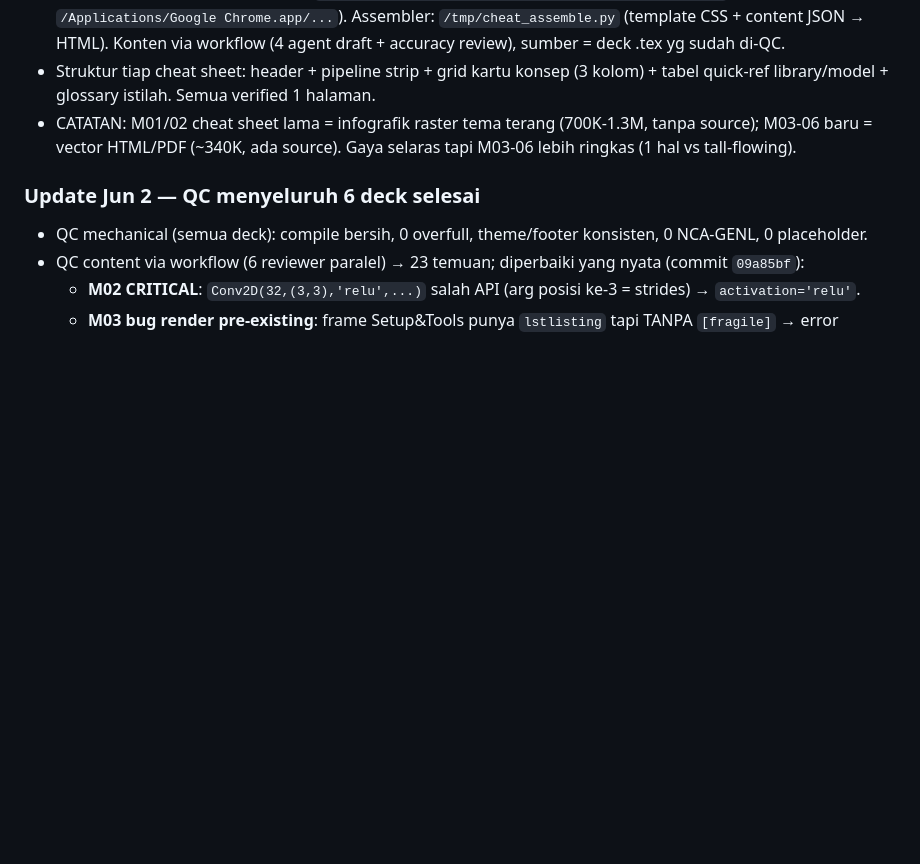
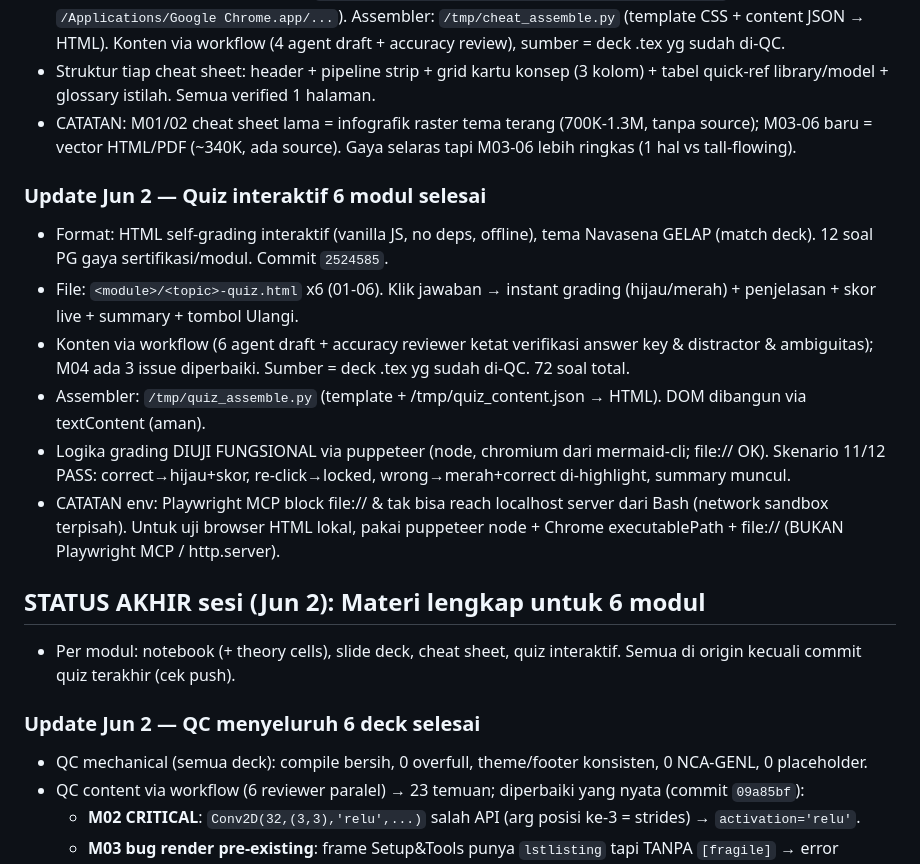
Before and after one commit to chmdznr/navasena-gen-ml-course, a Markdown page: docs/handoffs/2026-06-01-session-handoff.md, the part around the change. Rendered like a GitHub page; blank space fills up the shorter version.

Commit message:
docs(handoff): record interactive quizzes complete for all 6 modules

```diff
--- a/docs/handoffs/2026-06-01-session-handoff.md
+++ b/docs/handoffs/2026-06-01-session-handoff.md
@@ -74,6 +74,17 @@ Module terakhir yang disentuh: **Module 04/05/06 (theory cells)** — lihat upda
 - Pipeline render: headless Chrome `--headless=new --no-pdf-header-footer --print-to-pdf` (Chrome di `/Applications/Google Chrome.app/...`). Assembler: `/tmp/cheat_assemble.py` (template CSS + content JSON → HTML). Konten via workflow (4 agent draft + accuracy review), sumber = deck .tex yg sudah di-QC.
 - Struktur tiap cheat sheet: header + pipeline strip + grid kartu konsep (3 kolom) + tabel quick-ref library/model + glossary istilah. Semua verified 1 halaman.
 - CATATAN: M01/02 cheat sheet lama = infografik raster tema terang (700K-1.3M, tanpa source); M03-06 baru = vector HTML/PDF (~340K, ada source). Gaya selaras tapi M03-06 lebih ringkas (1 hal vs tall-flowing).
+
+### Update Jun 2 — Quiz interaktif 6 modul selesai
+- Format: HTML self-grading interaktif (vanilla JS, no deps, offline), tema Navasena GELAP (match deck). 12 soal PG gaya sertifikasi/modul. Commit `2524585`.
+- File: `<module>/<topic>-quiz.html` x6 (01-06). Klik jawaban → instant grading (hijau/merah) + penjelasan + skor live + summary + tombol Ulangi.
+- Konten via workflow (6 agent draft + accuracy reviewer ketat verifikasi answer key & distractor & ambiguitas); M04 ada 3 issue diperbaiki. Sumber = deck .tex yg sudah di-QC. 72 soal total.
+- Assembler: `/tmp/quiz_assemble.py` (template + /tmp/quiz_content.json → HTML). DOM dibangun via textContent (aman).
+- Logika grading DIUJI FUNGSIONAL via puppeteer (node, chromium dari mermaid-cli; file:// OK). Skenario 11/12 PASS: correct→hijau+skor, re-click→locked, wrong→merah+correct di-highlight, summary muncul.
+- CATATAN env: Playwright MCP block file:// & tak bisa reach localhost server dari Bash (network sandbox terpisah). Untuk uji browser HTML lokal, pakai puppeteer node + Chrome executablePath + file:// (BUKAN Playwright MCP / http.server).
+
+## STATUS AKHIR sesi (Jun 2): Materi lengkap untuk 6 modul
+- Per modul: notebook (+ theory cells), slide deck, cheat sheet, quiz interaktif. Semua di origin kecuali commit quiz terakhir (cek push).
 
 ### Update Jun 2 — QC menyeluruh 6 deck selesai
 - QC mechanical (semua deck): compile bersih, 0 overfull, theme/footer konsisten, 0 NCA-GENL, 0 placeholder.
```
